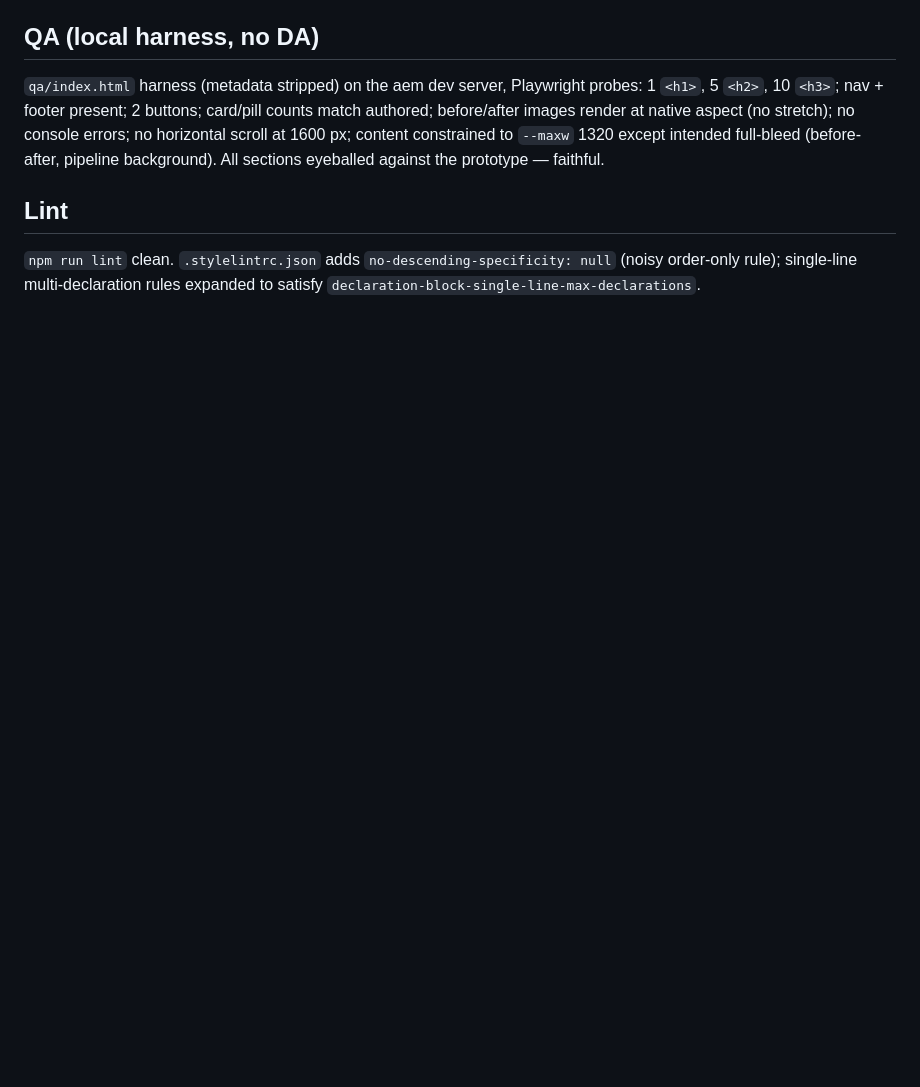
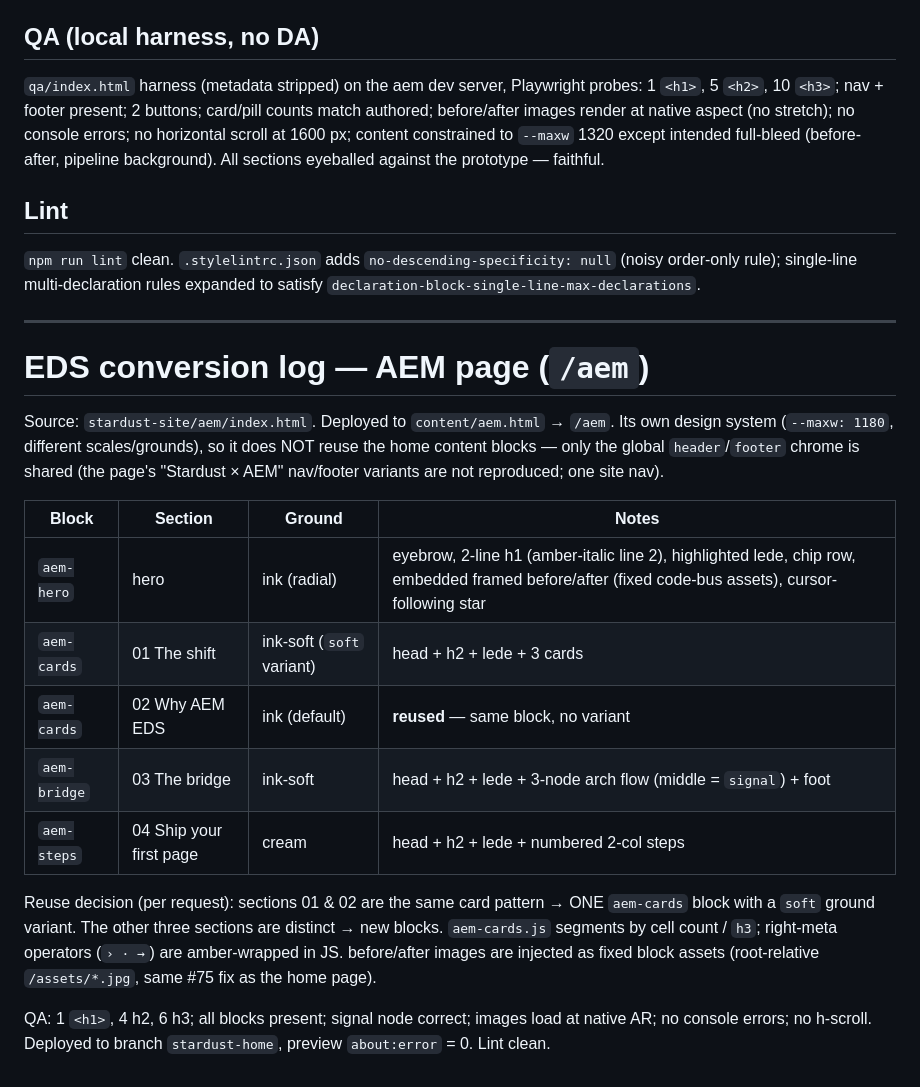
Before and after one commit to paolomoz/stardust-site-eds, a Markdown page: eds-conversion-log.md, the part around the change. GitHub-like rendering; blank space fills up the shorter version.

Commit message:
Update conversion log for /aem page
Co-Authored-By: Claude Opus 4.8 <noreply@anthropic.com>

```diff
--- a/eds-conversion-log.md
+++ b/eds-conversion-log.md
@@ -63,3 +63,30 @@ prototype — faithful.
 `npm run lint` clean. `.stylelintrc.json` adds `no-descending-specificity: null` (noisy
 order-only rule); single-line multi-declaration rules expanded to satisfy
 `declaration-block-single-line-max-declarations`.
+
+---
+
+# EDS conversion log — AEM page (`/aem`)
+
+Source: `stardust-site/aem/index.html`. Deployed to `content/aem.html` → `/aem`.
+Its own design system (`--maxw: 1180`, different scales/grounds), so it does NOT
+reuse the home content blocks — only the global `header`/`footer` chrome is shared
+(the page's "Stardust × AEM" nav/footer variants are not reproduced; one site nav).
+
+| Block | Section | Ground | Notes |
+|---|---|---|---|
+| `aem-hero` | hero | ink (radial) | eyebrow, 2-line h1 (amber-italic line 2), highlighted lede, chip row, embedded framed before/after (fixed code-bus assets), cursor-following star |
+| `aem-cards` | 01 The shift | ink-soft (`soft` variant) | head + h2 + lede + 3 cards |
+| `aem-cards` | 02 Why AEM EDS | ink (default) | **reused** — same block, no variant |
+| `aem-bridge` | 03 The bridge | ink-soft | head + h2 + lede + 3-node arch flow (middle = `signal`) + foot |
+| `aem-steps` | 04 Ship your first page | cream | head + h2 + lede + numbered 2-col steps |
+
+Reuse decision (per request): sections 01 & 02 are the same card pattern → ONE
+`aem-cards` block with a `soft` ground variant. The other three sections are
+distinct → new blocks. `aem-cards.js` segments by cell count / `h3`; right-meta
+operators (`› · →`) are amber-wrapped in JS. before/after images are injected as
+fixed block assets (root-relative `/assets/*.jpg`, same #75 fix as the home page).
+
+QA: 1 `<h1>`, 4 h2, 6 h3; all blocks present; signal node correct; images load at
+native AR; no console errors; no h-scroll. Deployed to branch `stardust-home`,
+preview `about:error` = 0. Lint clean.
```
